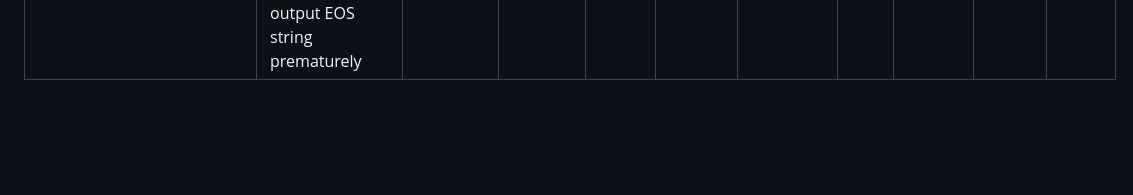
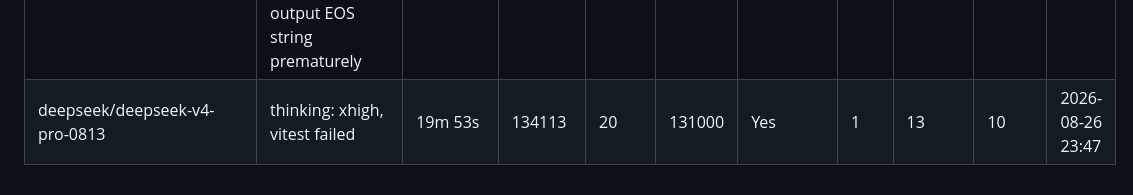
Before and after one commit to forzabarca88/coding-agent-resources, a Markdown page: docs/data/eval-results.md, the part around the change. GitHub-like rendering; blank space fills up the shorter version.

Commit message:
eval: deepseek/deepseek-v4-pro-0813 (2026-08-27 00:07) exit=1

```diff
--- a/docs/data/eval-results.md
+++ b/docs/data/eval-results.md
@@ -68,3 +68,4 @@
 | lmstudio-jdc-ws/unsloth/gemma-4-31b-it-qat | quant: Q4_K_XL, KV quant: Q4_0, vitest failed, tool call formatting issues | 21m 56s | 44128 | 20 | 131000 | No | 1 | 19 | 0 | 2026-08-20 19:08 |
 | lmstudio-jdcmedia/unsloth/gemma-4-12b-it-qat | quant: Q4_K_XL, KV quant: Q8_0, vitest failed, tool call formatting issues | 2m 55s | 37761 | 16 | 128000 | No | 1 | ? | ? | 2026-08-04 11:13 |
 | lmstudio-jdc-ws/unsloth/qwen3.8-27b | quant: Q2_K_XL, KV quant: None, thinking: medium, MTP, vitest failed, output EOS string prematurely  | 75m 56s | 79261 | 8 | 196000 | No | 1 | ? | ? | 2026-08-24 10:11 |
+| deepseek/deepseek-v4-pro-0813 | thinking: xhigh, vitest failed | 19m 53s | 134113 | 20 | 131000 | Yes | 1 | 13 | 10 | 2026-08-26 23:47 |
```
